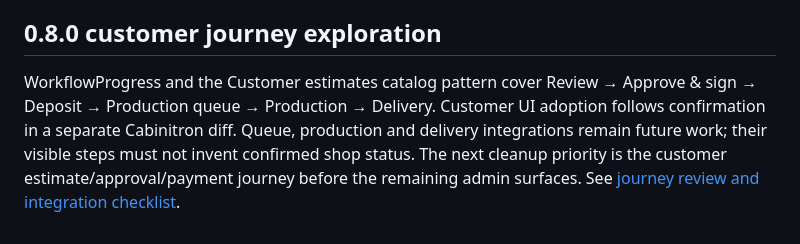
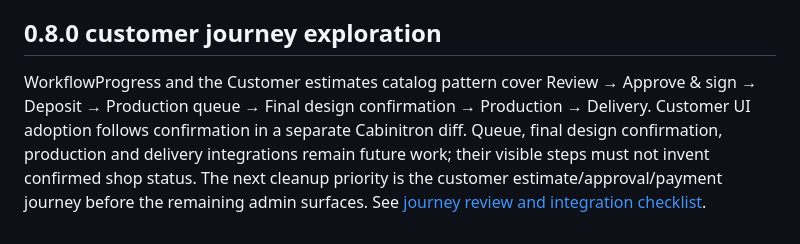
Before and after one commit to from-trees/design-system, a Markdown page: docs/roadmap.md, the part around the change. Rendered like a GitHub page.

```diff
--- a/docs/roadmap.md
+++ b/docs/roadmap.md
@@ -62,4 +62,4 @@ Shared ParameterRow now owns the layout for numeric and component editors. Panel
 
 ## 0.8.0 customer journey exploration
 
-WorkflowProgress and the Customer estimates catalog pattern cover Review → Approve & sign → Deposit → Production queue → Production → Delivery. Customer UI adoption follows confirmation in a separate Cabinitron diff. Queue, production and delivery integrations remain future work; their visible steps must not invent confirmed shop status. The next cleanup priority is the customer estimate/approval/payment journey before the remaining admin surfaces. See [journey review and integration checklist](customer-estimate-journey.md).
+WorkflowProgress and the Customer estimates catalog pattern cover Review → Approve & sign → Deposit → Production queue → Final design confirmation → Production → Delivery. Customer UI adoption follows confirmation in a separate Cabinitron diff. Queue, final design confirmation, production and delivery integrations remain future work; their visible steps must not invent confirmed shop status. The next cleanup priority is the customer estimate/approval/payment journey before the remaining admin surfaces. See [journey review and integration checklist](customer-estimate-journey.md).
```
Also changed, not shown: docs/customer-estimate-journey.md (+6 -4 lines), docs/review/customer-journey/customer-journey-approval.png, docs/review/customer-journey/customer-journey-final-design.png (added), docs/review/customer-journey/customer-journey-narrow.png, docs/review/customer-journey/customer-journey-processing-dark.png, docs/review/customer-journey/customer-journey-queue.png, docs/review/customer-journey/customer-journey-review.png, 3 other files.
